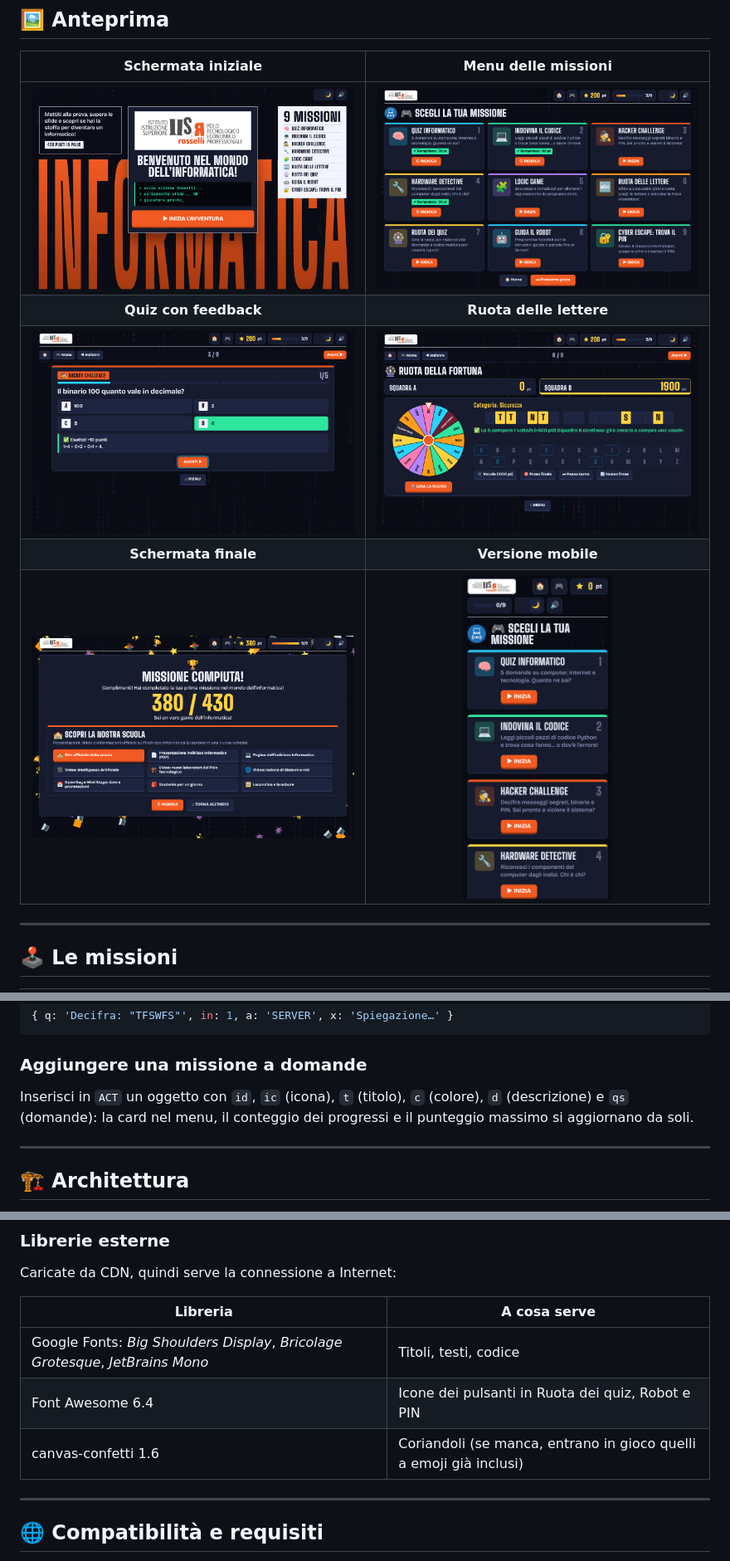
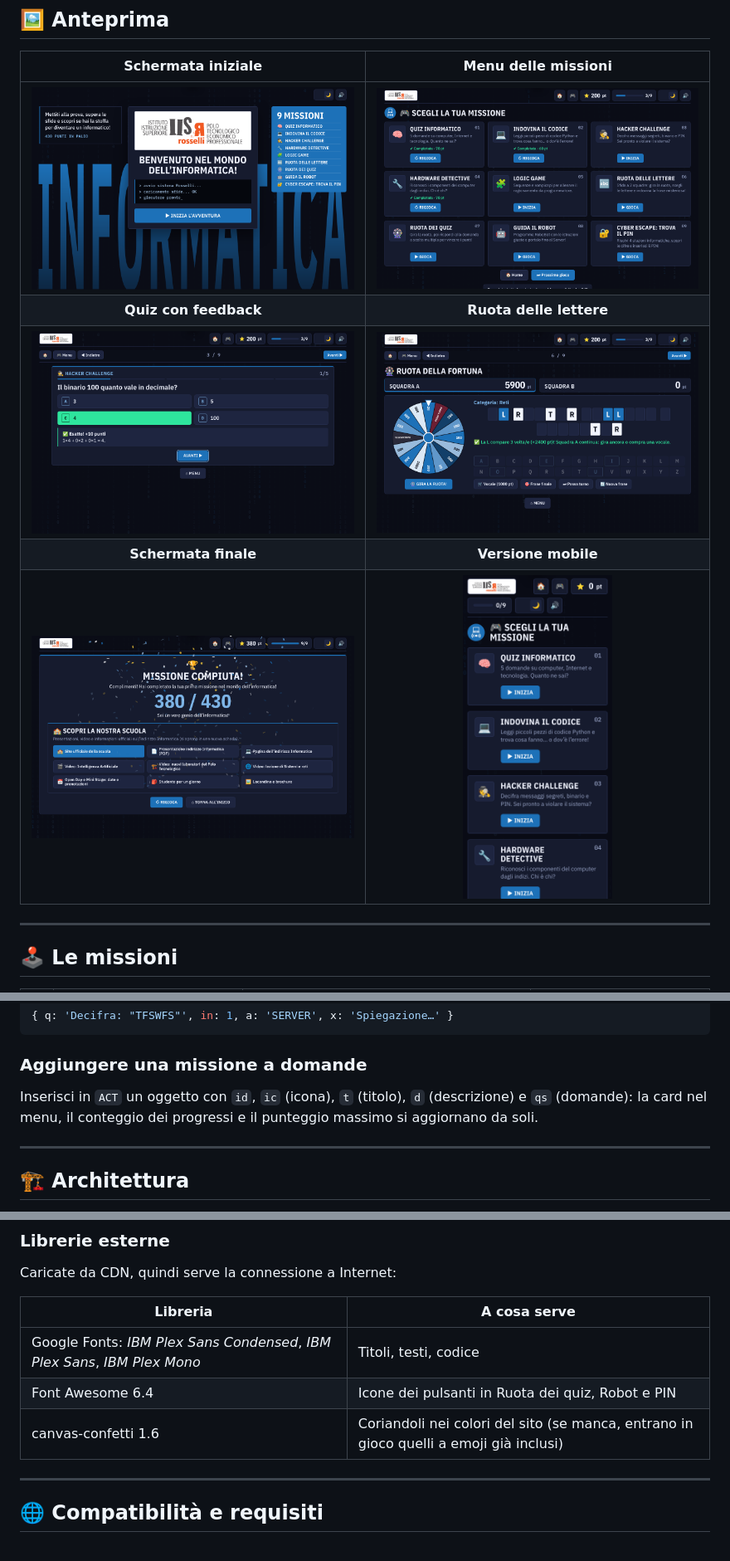
Before and after one commit to leonardoBernetti/Orientamento-Scuole-Medie, a Markdown page: README.md, 3 parts joined by grey strips. Shown at 83% size. GitHub-like rendering; pictures changed too: docs/screenshots/01-start.png, docs/screenshots/02-menu.png, docs/screenshots/03-gioco.png.

```diff
--- a/README.md
+++ b/README.md
@@ -177,7 +177,7 @@ Risposta **scritta** invece che a scelta multipla:
 
 ### Aggiungere una missione a domande
 
-Inserisci in `ACT` un oggetto con `id`, `ic` (icona), `t` (titolo), `c` (colore), `d` (descrizione) e `qs` (domande): la card nel menu, il conteggio dei progressi e il punteggio massimo si aggiornano da soli.
+Inserisci in `ACT` un oggetto con `id`, `ic` (icona), `t` (titolo), `d` (descrizione) e `qs` (domande): la card nel menu, il conteggio dei progressi e il punteggio massimo si aggiornano da soli.
 
 ---
 
@@ -230,9 +230,9 @@ Caricate da CDN, quindi serve la connessione a Internet:
 
 | Libreria | A cosa serve |
 |----------|--------------|
-| Google Fonts: *Big Shoulders Display*, *Bricolage Grotesque*, *JetBrains Mono* | Titoli, testi, codice |
+| Google Fonts: *IBM Plex Sans Condensed*, *IBM Plex Sans*, *IBM Plex Mono* | Titoli, testi, codice |
 | Font Awesome 6.4 | Icone dei pulsanti in Ruota dei quiz, Robot e PIN |
-| canvas-confetti 1.6 | Coriandoli (se manca, entrano in gioco quelli a emoji già inclusi) |
+| canvas-confetti 1.6 | Coriandoli nei colori del sito (se manca, entrano in gioco quelli a emoji già inclusi) |
 
 ---
 
```
Also changed, not shown: other parts of README.md (+2 -2 lines), 3 other files.
